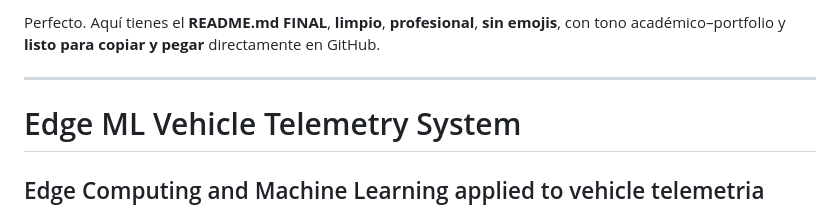
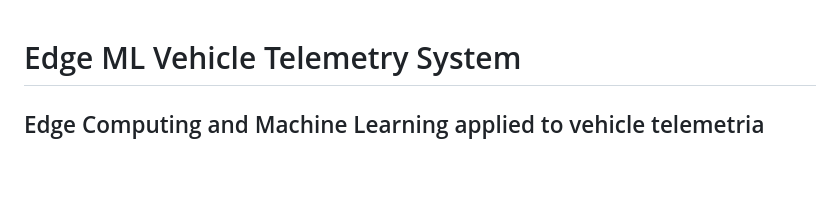
Before and after one commit to Hugo31810/vehicle-status-ml-classifier, a Markdown page: README.md, the part around one of its changes. Drawn GitHub-style; blank space fills up the shorter version.

```diff
--- a/README.md
+++ b/README.md
@@ -1,6 +1,3 @@
-Perfecto. Aquí tienes el **README.md FINAL**, **limpio**, **profesional**, **sin emojis**, con tono académico–portfolio y **listo para copiar y pegar** directamente en GitHub.
-
----
 
 
 # Edge ML Vehicle Telemetry System
```
Also changed, not shown: other parts of README.md (+1 -1 lines).
